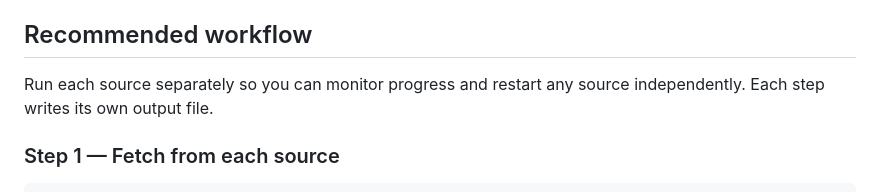
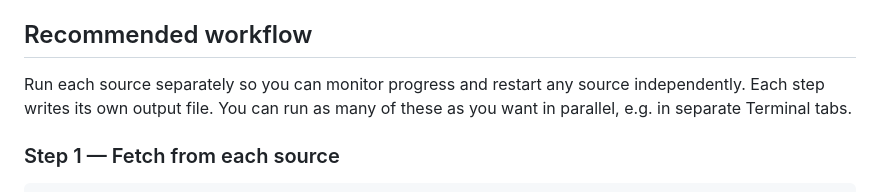
Before and after one commit to jae-63/select-free-paintings-for-printing, a Markdown page: README.md, the part around the change. GitHub-like rendering.

Commit message:
separate terminals

```diff
--- a/README.md
+++ b/README.md
@@ -59,7 +59,8 @@ cp config.example.env .env
 ## Recommended workflow
 
 Run each source separately so you can monitor progress and restart any source
-independently. Each step writes its own output file.
+independently. Each step writes its own output file.  You can run as many of
+these as you want in parallel, e.g. in separate Terminal tabs.
 
 ### Step 1 — Fetch from each source
 
```
